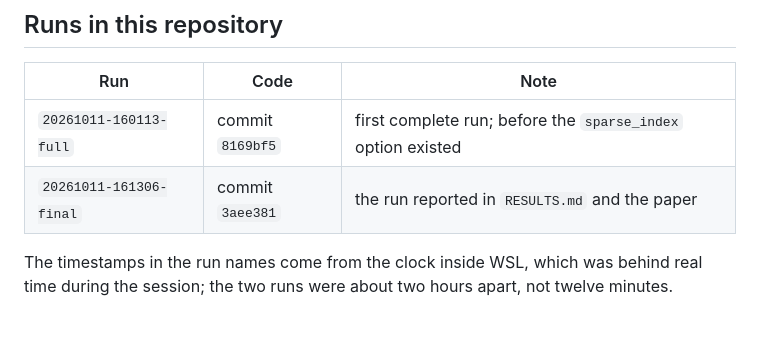
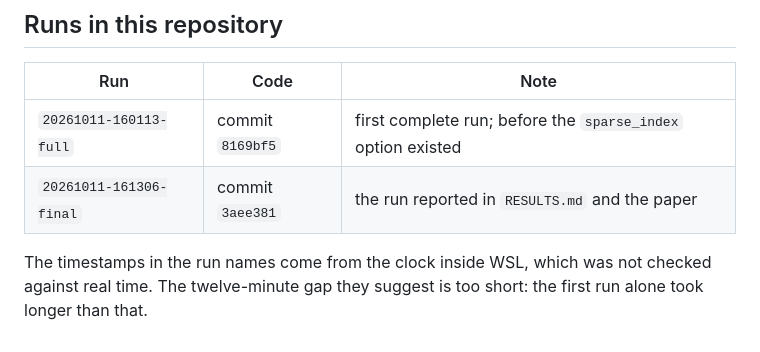
Before and after one commit to adhyan-jain/cdesproject, a Markdown page: docs/REPRODUCIBILITY.md, the part around the change. Rendered like a GitHub page.

Commit message:
Reproducibility: do not state an unverified interval between runs
Co-Authored-By: Claude Opus 5.5 <noreply@anthropic.com>

```diff
--- a/docs/REPRODUCIBILITY.md
+++ b/docs/REPRODUCIBILITY.md
@@ -81,5 +81,6 @@ typically and by tens of percent occasionally.
 | `20261011-160113-full` | commit `8169bf5` | first complete run; before the `sparse_index` option existed |
 | `20261011-161306-final` | commit `3aee381` | the run reported in `RESULTS.md` and the paper |
 
-The timestamps in the run names come from the clock inside WSL, which was behind real time
-during the session; the two runs were about two hours apart, not twelve minutes.
+The timestamps in the run names come from the clock inside WSL, which was not checked against
+real time. The twelve-minute gap they suggest is too short: the first run alone took longer
+than that.
```
